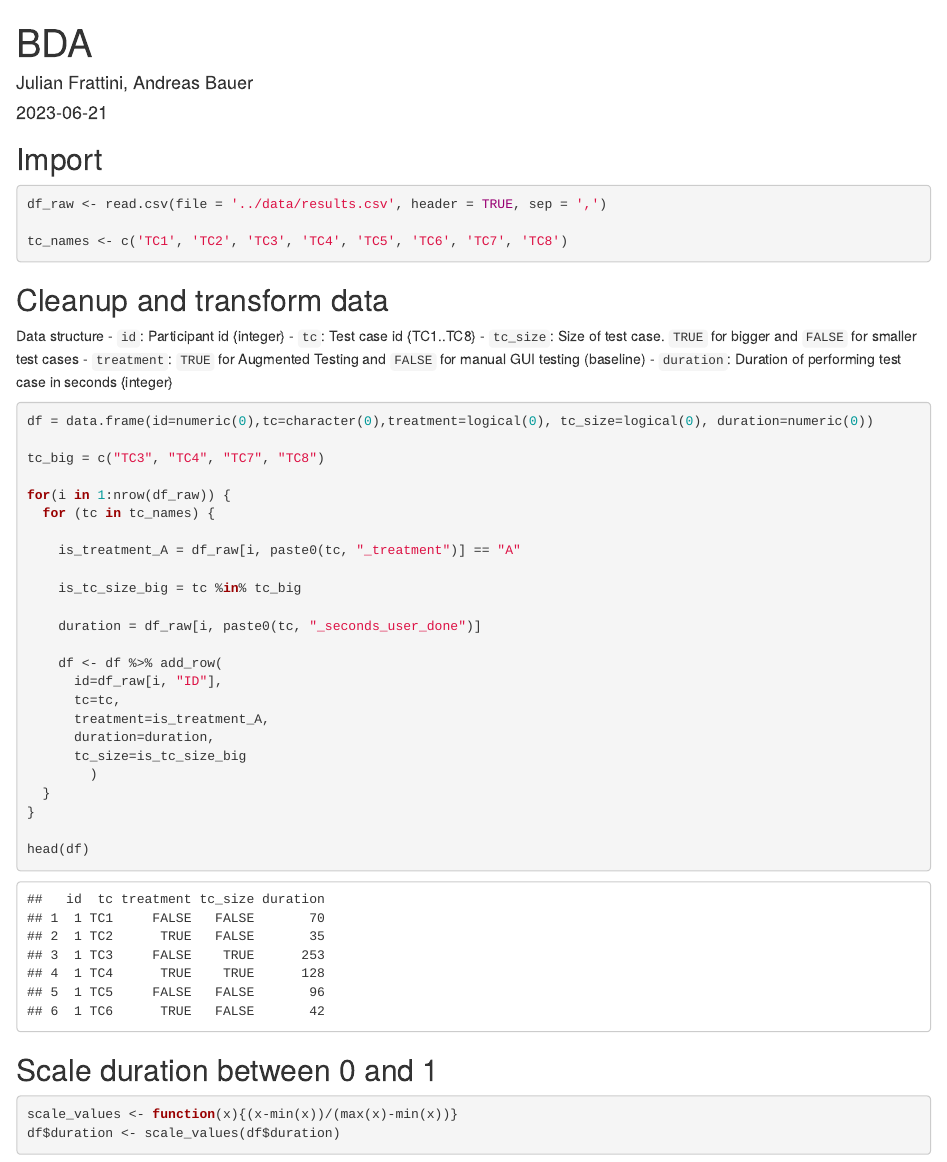
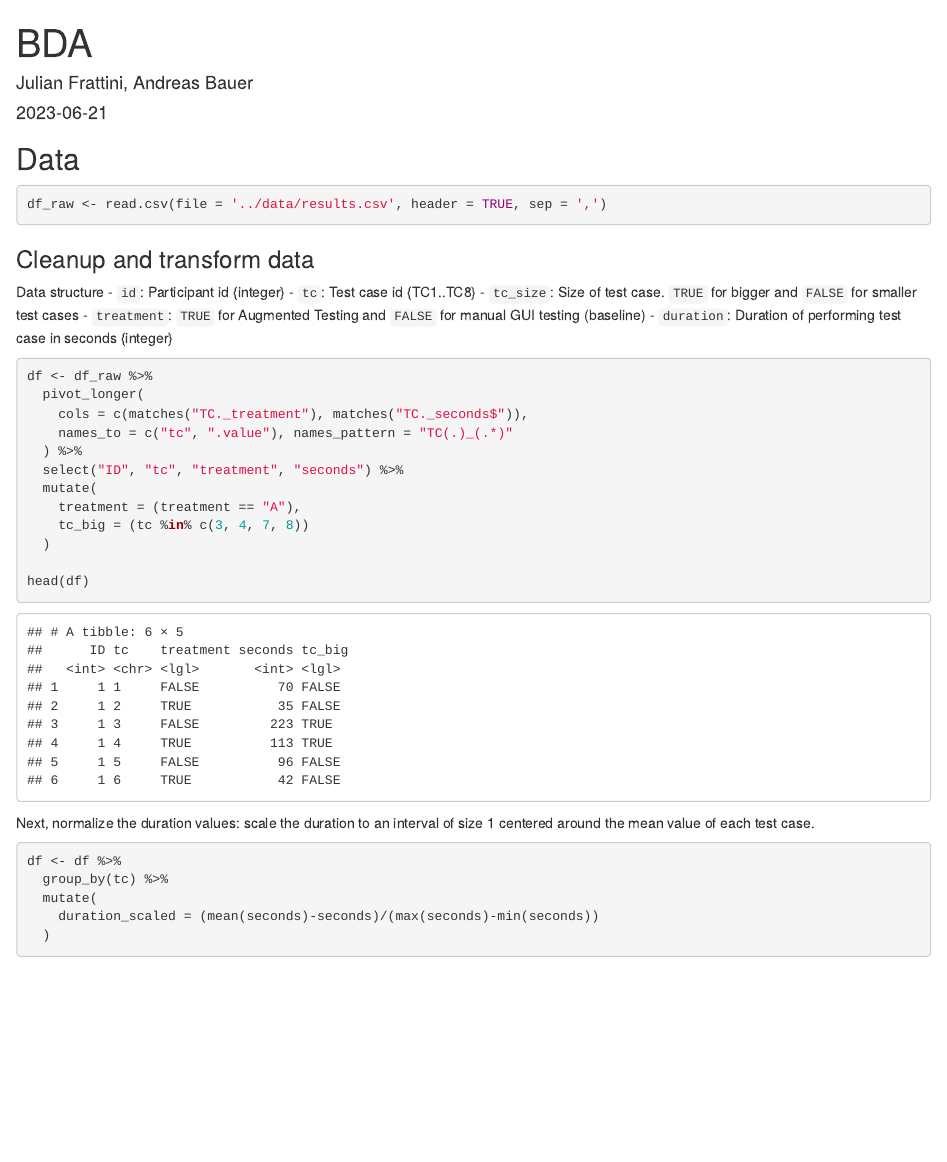
Before and after one commit to andreas-bauer/AT-study, an R Markdown document (src/BDA.Rmd): the page in a window 1100 px wide, from its top. Rendered offline with R 4.5, knitr and Pandoc, with nearby package versions.

Commit message:
Tidied up data wrangling

````diff
--- a/src/BDA.Rmd
+++ b/src/BDA.Rmd
@@ -10,15 +10,13 @@ knitr::opts_chunk$set(echo = TRUE)
 library(tidyverse)
 ```
 
-## Import
+## Data
 
-```{r import}
+```{r load-data}
 df_raw <- read.csv(file = '../data/results.csv', header = TRUE, sep = ',')
+```
 
-tc_names <- c('TC1', 'TC2', 'TC3', 'TC4', 'TC5', 'TC6', 'TC7', 'TC8')
-
-```
-## Cleanup and transform data
+### Cleanup and transform data
 
 Data structure
 - `id`: Participant id {integer}
@@ -27,35 +25,27 @@ Data structure
 - `treatment`: `TRUE` for Augmented Testing and `FALSE` for manual GUI testing (baseline)
 - `duration`: Duration of performing test case in seconds {integer}
 
-```{r cleanup}
-df = data.frame(id=numeric(0),tc=character(0),treatment=logical(0), tc_size=logical(0), duration=numeric(0))
-
-tc_big = c("TC3", "TC4", "TC7", "TC8")
-
-for(i in 1:nrow(df_raw)) {
-  for (tc in tc_names) {
-
-    is_treatment_A = df_raw[i, paste0(tc, "_treatment")] == "A"
-
-    is_tc_size_big = tc %in% tc_big
-
-    duration = df_raw[i, paste0(tc, "_seconds_user_done")]
-
-    df <- df %>% add_row(
-      id=df_raw[i, "ID"],
-      tc=tc,
-      treatment=is_treatment_A,
-      duration=duration,
-      tc_size=is_tc_size_big
-        )
-  }
-}
+```{r pivot}
+df <- df_raw %>%
+  pivot_longer(
+    cols = c(matches("TC._treatment"), matches("TC._seconds$")),
+    names_to = c("tc", ".value"), names_pattern = "TC(.)_(.*)"
+  ) %>%
+  select("ID", "tc", "treatment", "seconds") %>%
+  mutate(
+    treatment = (treatment == "A"),
+    tc_big = (tc %in% c(3, 4, 7, 8))
+  )
 
 head(df)
 ```
-## Scale duration between 0 and 1
+
+Next, normalize the duration values: scale the duration to an interval of size 1 centered around the mean value of each test case.
 
 ```{r scale}
-scale_values <- function(x){(x-min(x))/(max(x)-min(x))}
-df$duration <- scale_values(df$duration)
+df <- df %>%
+  group_by(tc) %>%
+  mutate(
+    duration_scaled = (mean(seconds)-seconds)/(max(seconds)-min(seconds))
+  )
 ```
````
